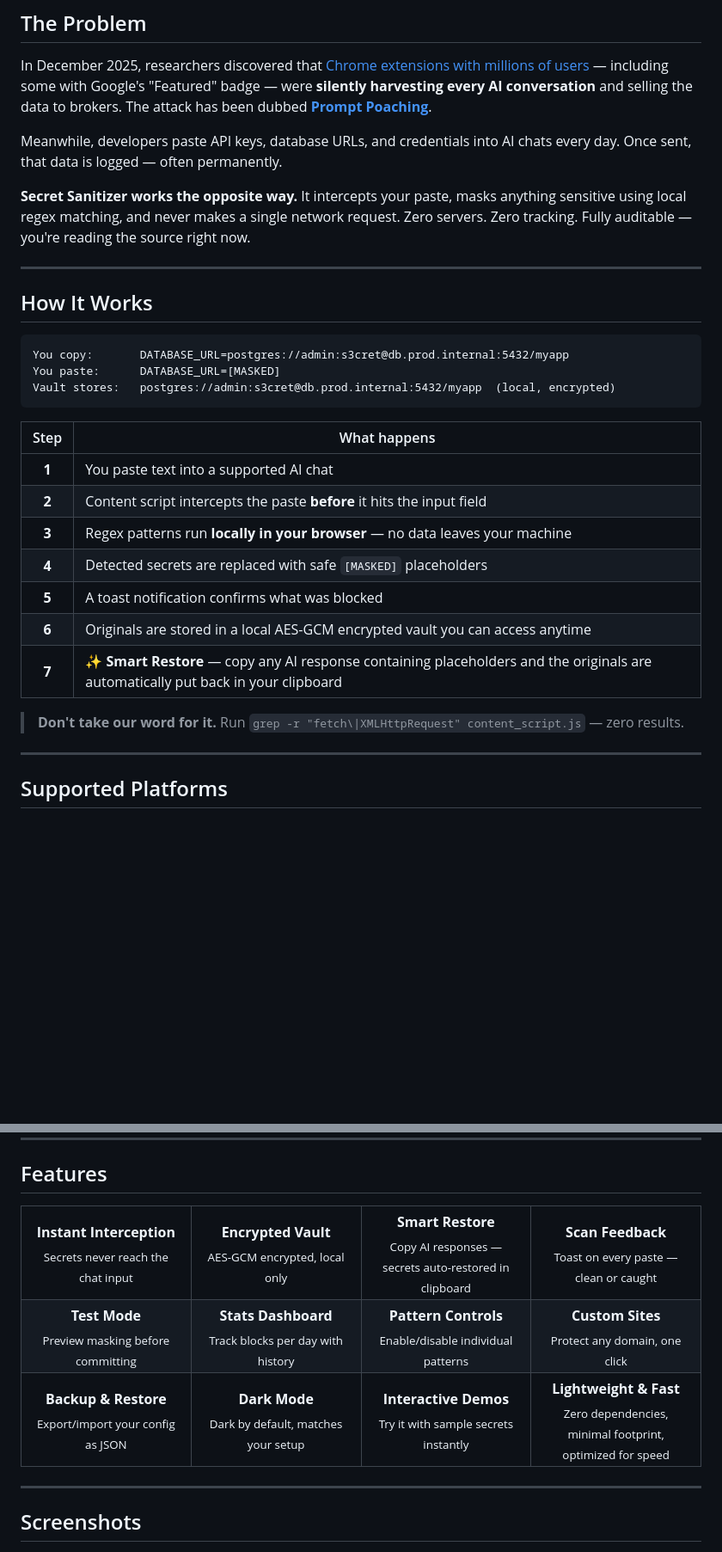
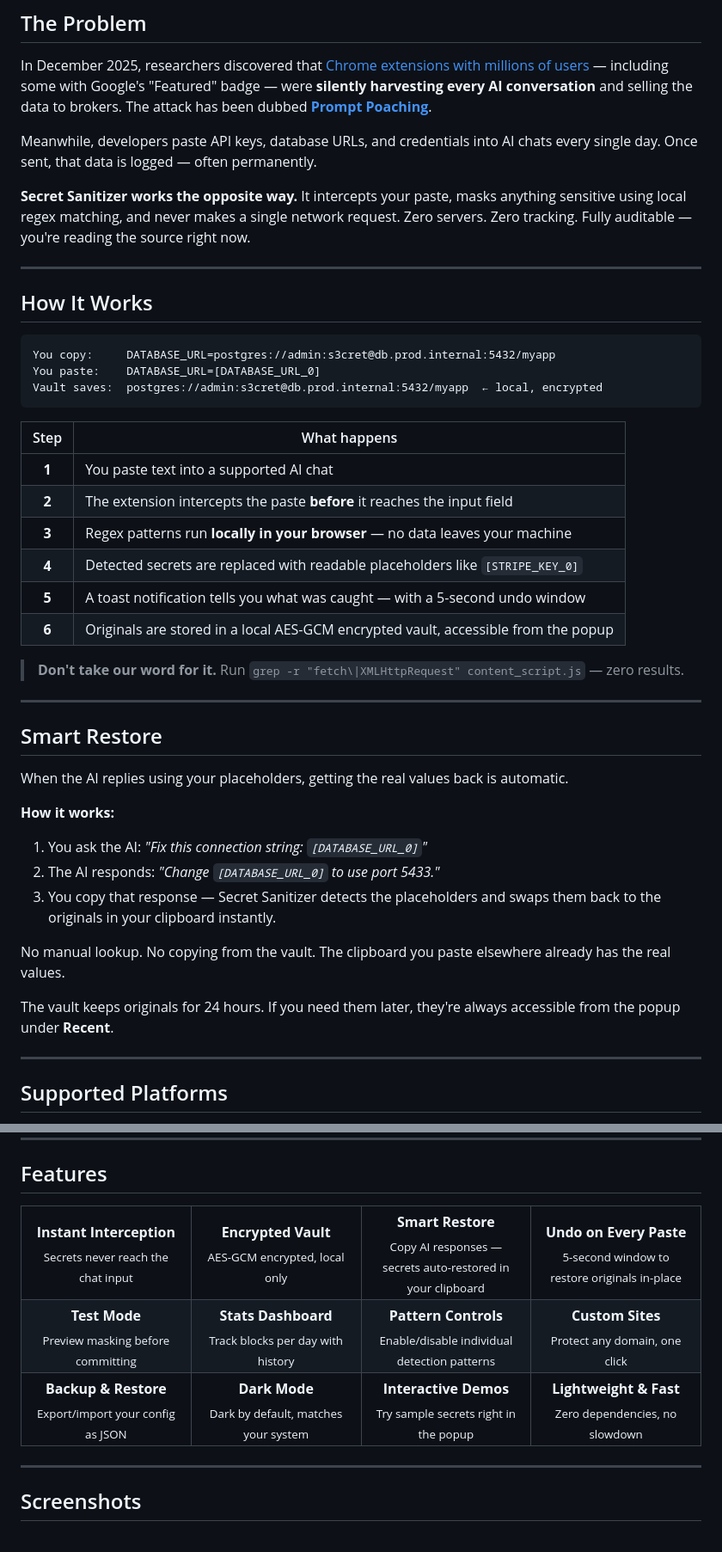
Before and after one commit to souvikghosh957/secret-sanitizer-extension, a Markdown page: README.md, 2 parts joined by grey strips. Shown at 86% size. Rendered like a GitHub page; blank space fills up the shorter version.

Commit message:
README: improve prose, add Smart Restore section, drop AI emoji
- Add dedicated Smart Restore section with clear step-by-step explanation
- Replace ✨ emoji on Smart Restore with plain prose
- Add Smart Restore to nav links
- Replace "Scan Feedback" feature card with "Undo on Every Paste" (more accurate)
- Tighten language throughout

Co-Authored-By: Claude Sonnet 4.6 <noreply@anthropic.com>

````diff
--- a/README.md
+++ b/README.md
@@ -57,7 +58,7 @@
 
 In December 2025, researchers discovered that [Chrome extensions with millions of users](https://www.malwarebytes.com/blog/news/2025/12/chrome-extension-slurps-up-ai-chats-after-users-installed-it-for-privacy) — including some with Google's "Featured" badge — were **silently harvesting every AI conversation** and selling the data to brokers. The attack has been dubbed [**Prompt Poaching**](https://thehackernews.com/2026/01/two-chrome-extensions-caught-stealing.html).
 
-Meanwhile, developers paste API keys, database URLs, and credentials into AI chats every day. Once sent, that data is logged — often permanently.
+Meanwhile, developers paste API keys, database URLs, and credentials into AI chats every single day. Once sent, that data is logged — often permanently.
 
 **Secret Sanitizer works the opposite way.** It intercepts your paste, masks anything sensitive using local regex matching, and never makes a single network request. Zero servers. Zero tracking. Fully auditable — you're reading the source right now.
 
@@ -66,22 +67,37 @@ Meanwhile, developers paste API keys, database URLs, and credentials into AI cha
 ## How It Works
 
 ```
-You copy:       DATABASE_URL=postgres://admin:s3cret@db.prod.internal:5432/myapp
-You paste:      DATABASE_URL=[MASKED]
-Vault stores:   postgres://admin:s3cret@db.prod.internal:5432/myapp  (local, encrypted)
+You copy:     DATABASE_URL=postgres://admin:s3cret@db.prod.internal:5432/myapp
+You paste:    DATABASE_URL=[DATABASE_URL_0]
+Vault saves:  postgres://admin:s3cret@db.prod.internal:5432/myapp  ← local, encrypted
 ```
 
 | Step | What happens |
 |:----:|-------------|
 | **1** | You paste text into a supported AI chat |
-| **2** | Content script intercepts the paste **before** it hits the input field |
+| **2** | The extension intercepts the paste **before** it reaches the input field |
 | **3** | Regex patterns run **locally in your browser** — no data leaves your machine |
-| **4** | Detected secrets are replaced with safe `[MASKED]` placeholders |
-| **5** | A toast notification confirms what was blocked |
-| **6** | Originals are stored in a local AES-GCM encrypted vault you can access anytime |
-| **7** | ✨ **Smart Restore** — copy any AI response containing placeholders and the originals are automatically put back in your clipboard |
+| **4** | Detected secrets are replaced with readable placeholders like `[STRIPE_KEY_0]` |
+| **5** | A toast notification tells you what was caught — with a 5-second undo window |
+| **6** | Originals are stored in a local AES-GCM encrypted vault, accessible from the popup |
 
 > **Don't take our word for it.** Run `grep -r "fetch\|XMLHttpRequest" content_script.js` — zero results.
+
+---
+
+## Smart Restore
+
+When the AI replies using your placeholders, getting the real values back is automatic.
+
+**How it works:**
+
+1. You ask the AI: *"Fix this connection string: `[DATABASE_URL_0]`"*
+2. The AI responds: *"Change `[DATABASE_URL_0]` to use port 5433."*
+3. You copy that response — Secret Sanitizer detects the placeholders and swaps them back to the originals in your clipboard instantly.
+
+No manual lookup. No copying from the vault. The clipboard you paste elsewhere already has the real values.
+
+The vault keeps originals for 24 hours. If you need them later, they're always accessible from the popup under **Recent**.
 
 ---
 
@@ -145,20 +161,20 @@ Works out of the box on every major AI chat:
 <tr>
 <td align="center" width="25%"><strong>Instant Interception</strong><br><sub>Secrets never reach the chat input</sub></td>
 <td align="center" width="25%"><strong>Encrypted Vault</strong><br><sub>AES-GCM encrypted, local only</sub></td>
-<td align="center" width="25%"><strong>Smart Restore</strong><br><sub>Copy AI responses — secrets auto-restored in clipboard</sub></td>
-<td align="center" width="25%"><strong>Scan Feedback</strong><br><sub>Toast on every paste — clean or caught</sub></td>
+<td align="center" width="25%"><strong>Smart Restore</strong><br><sub>Copy AI responses — secrets auto-restored in your clipboard</sub></td>
+<td align="center" width="25%"><strong>Undo on Every Paste</strong><br><sub>5-second window to restore originals in-place</sub></td>
 </tr>
 <tr>
 <td align="center"><strong>Test Mode</strong><br><sub>Preview masking before committing</sub></td>
 <td align="center"><strong>Stats Dashboard</strong><br><sub>Track blocks per day with history</sub></td>
-<td align="center"><strong>Pattern Controls</strong><br><sub>Enable/disable individual patterns</sub></td>
+<td align="center"><strong>Pattern Controls</strong><br><sub>Enable/disable individual detection patterns</sub></td>
 <td align="center"><strong>Custom Sites</strong><br><sub>Protect any domain, one click</sub></td>
 </tr>
 <tr>
 <td align="center"><strong>Backup & Restore</strong><br><sub>Export/import your config as JSON</sub></td>
-<td align="center"><strong>Dark Mode</strong><br><sub>Dark by default, matches your setup</sub></td>
-<td align="center"><strong>Interactive Demos</strong><br><sub>Try it with sample secrets instantly</sub></td>
-<td align="center"><strong>Lightweight &amp; Fast</strong><br><sub>Zero dependencies, minimal footprint, optimized for speed</sub></td>
+<td align="center"><strong>Dark Mode</strong><br><sub>Dark by default, matches your system</sub></td>
+<td align="center"><strong>Interactive Demos</strong><br><sub>Try sample secrets right in the popup</sub></td>
+<td align="center"><strong>Lightweight &amp; Fast</strong><br><sub>Zero dependencies, no slowdown</sub></td>
 </tr>
 </table>
 
````
Also changed, not shown: other parts of README.md (+2 -1 lines).
